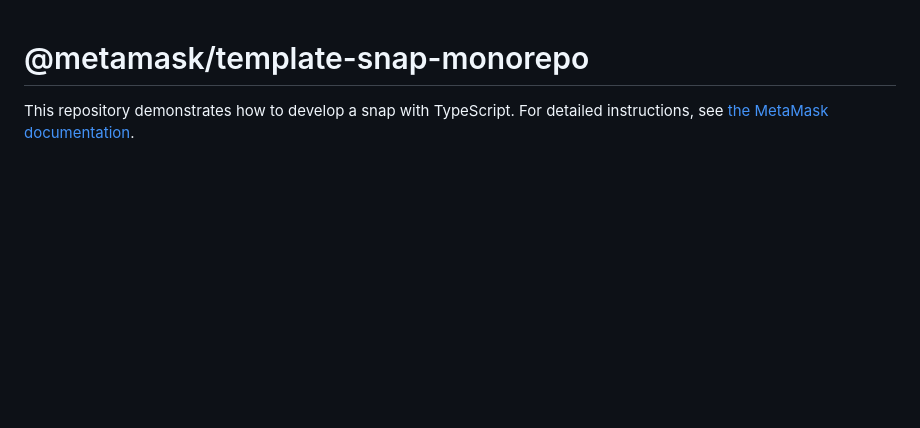
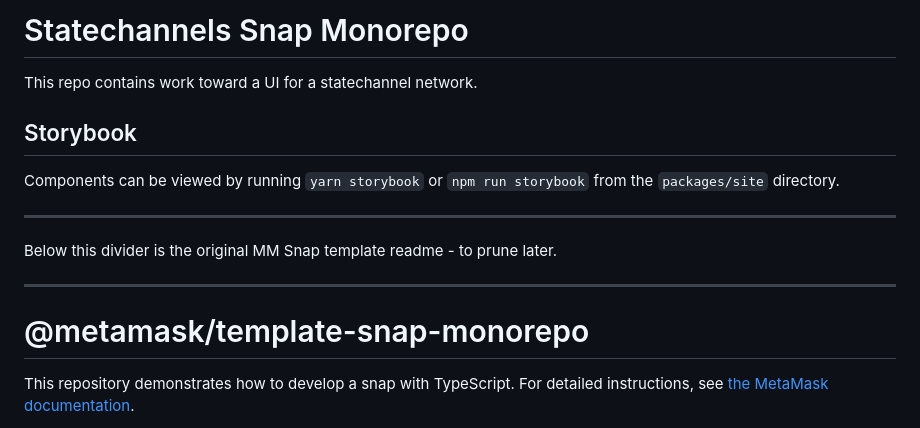
Before and after one commit to statechannels/nitro-gui-archive, a Markdown page: README.md, the part around the change. Drawn GitHub-style; blank space fills up the shorter version.

Commit message:
add storybook instructions

```diff
--- a/README.md
+++ b/README.md
@@ -1,3 +1,17 @@
+# Statechannels Snap Monorepo
+
+This repo contains work toward a UI for a statechannel network.
+
+## Storybook
+
+Components can be viewed by running `yarn storybook` or `npm run storybook` from the `packages/site` directory.
+
+---
+
+Below this divider is the original MM Snap template readme - to prune later.
+
+---
+
 # @metamask/template-snap-monorepo
 
 This repository demonstrates how to develop a snap with TypeScript. For detailed instructions, see [the MetaMask documentation](https://docs.metamask.io/guide/snaps.html#serving-a-snap-to-your-local-environment).
```
